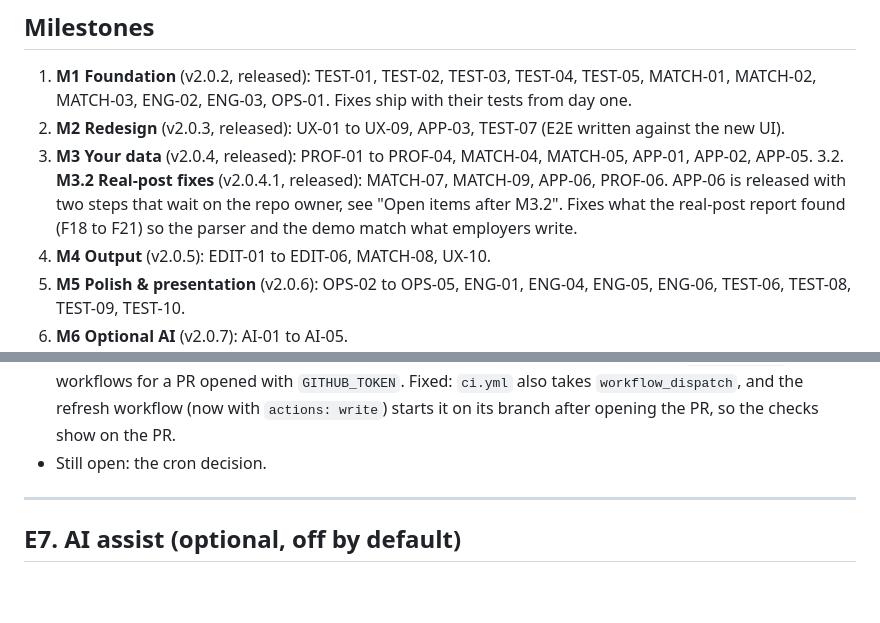
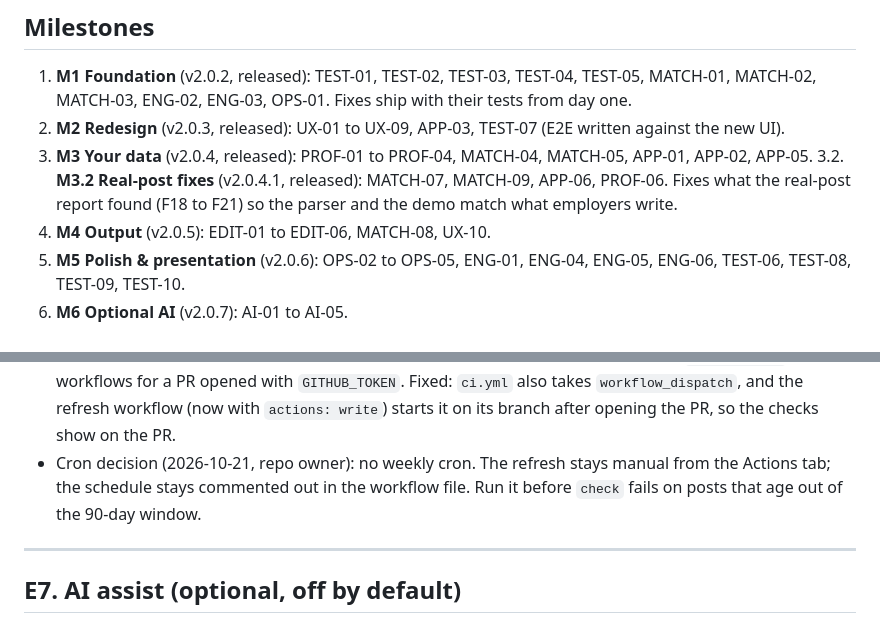
Before and after one commit to EzequielRindello/cv-tailor, a Markdown page: features.md, 2 parts joined by grey strips. Drawn GitHub-style; blank space fills up the shorter version.

```diff
--- a/features.md
+++ b/features.md
@@ -102,7 +102,7 @@ Priority: **P0** (do first) to **P3** (nice to have). Effort: **S** (hours), **M
 1. **M1 Foundation** (v2.0.2, released): TEST-01, TEST-02, TEST-03, TEST-04, TEST-05, MATCH-01, MATCH-02, MATCH-03, ENG-02, ENG-03, OPS-01. Fixes ship with their tests from day one.
 2. **M2 Redesign** (v2.0.3, released): UX-01 to UX-09, APP-03, TEST-07 (E2E written against the new UI).
 3. **M3 Your data** (v2.0.4, released): PROF-01 to PROF-04, MATCH-04, MATCH-05, APP-01, APP-02, APP-05.
-3.2. **M3.2 Real-post fixes** (v2.0.4.1, released): MATCH-07, MATCH-09, APP-06, PROF-06. APP-06 is released with two steps that wait on the repo owner, see "Open items after M3.2". Fixes what the real-post report found (F18 to F21) so the parser and the demo match what employers write.
+3.2. **M3.2 Real-post fixes** (v2.0.4.1, released): MATCH-07, MATCH-09, APP-06, PROF-06. Fixes what the real-post report found (F18 to F21) so the parser and the demo match what employers write.
 4. **M4 Output** (v2.0.5): EDIT-01 to EDIT-06, MATCH-08, UX-10.
 5. **M5 Polish & presentation** (v2.0.6): OPS-02 to OPS-05, ENG-01, ENG-04, ENG-05, ENG-06, TEST-06, TEST-08, TEST-09, TEST-10.
 6. **M6 Optional AI** (v2.0.7): AI-01 to AI-05.
@@ -827,7 +825,7 @@ Progress notes:
 - New collector command `samples`: re-picks the samples from the committed corpus without the network (needed whenever the parser or the dictionary changes, since the picker ranks by parsed skills).
 - First run on GitHub (2026-10-21, run 39670556900, PR #12): added 39, updated 14, removed 39, unchanged 141; `check` passes ("194 postings, all inside the 90-day window, samples in sync"), the expired Palantir post is gone, title level agreement 177 of 194 (91%). Two samples changed (Backend: Coinbase Staff, DevOps: Asana Senior). On the PR branch the full suite without browsers (9061 passed, 1 skipped) and the E2E suite (47) pass locally.
 - What the first run showed: CI did not run on PR #12, because GitHub does not start `pull_request` workflows for a PR opened with `GITHUB_TOKEN`. Fixed: `ci.yml` also takes `workflow_dispatch`, and the refresh workflow (now with `actions: write`) starts it on its branch after opening the PR, so the checks show on the PR.
-- Still open: the cron decision.
+- Cron decision (2026-10-21, repo owner): no weekly cron. The refresh stays manual from the Actions tab; the schedule stays commented out in the workflow file. Run it before `check` fails on posts that age out of the 90-day window.
 
 ---
 
```
Also changed, not shown: other parts of features.md (+5 -7 lines).
